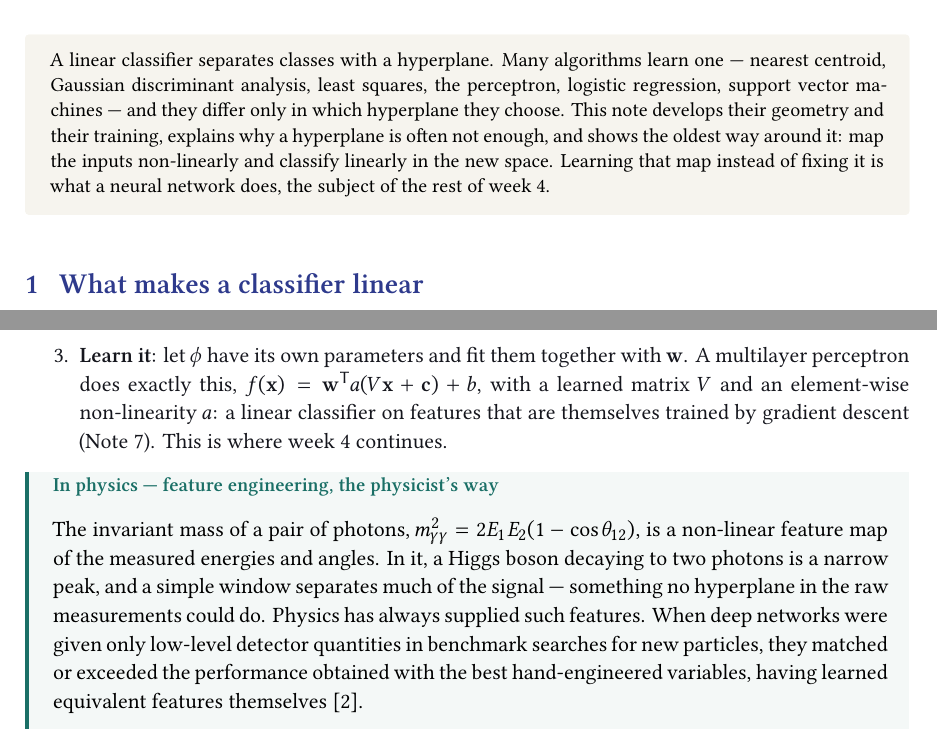
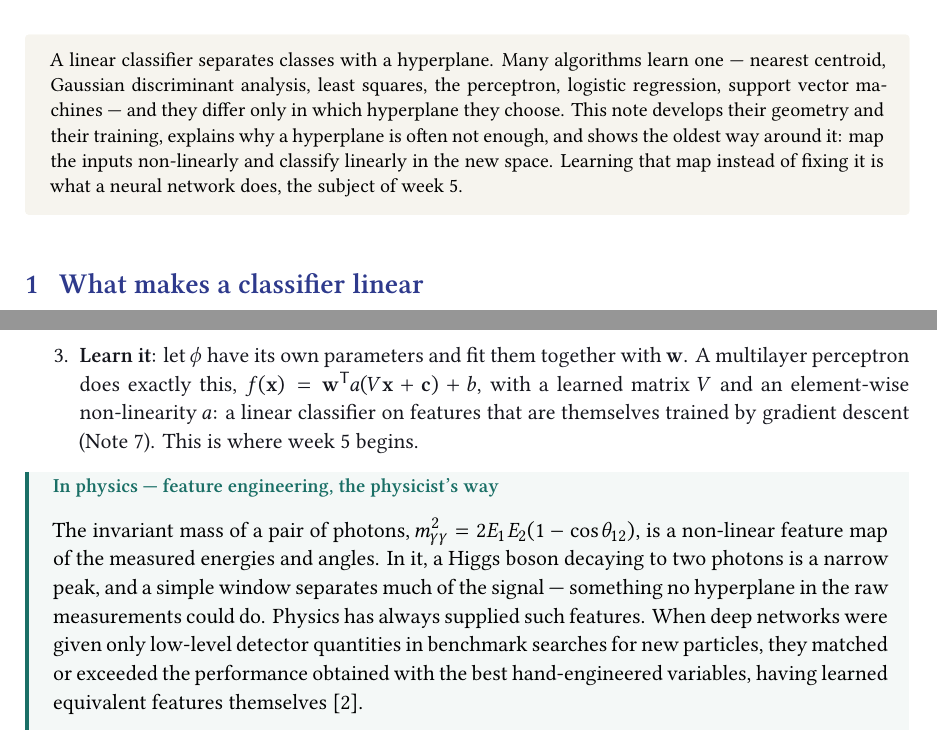
Before and after one commit to eokahya/eokahya.github.io, a LaTeX document (course-notes/myz-310e-2026-fall/note9-linear-classifiers.tex): two parts of pages 1 and 5 of 7, joined at a grey line, cut so that both start at the same text. Compiled offline with XeLaTeX; a missing font is replaced by an installed copy or a similar font.

Commit message:
Retitle week 4 to match its notes; move neural networks to week 5
Week 4 is now "Linear models and optimisation" (generative classifiers,
optimisation, linear regression, linear classifiers, feature maps).
Week 5 becomes "Neural networks and representations", keeping the MLP,
backpropagation and PyTorch content together with PCA/clustering as
tools for examining representations. Syllabus version 2026-fall-v2;
notes 7 and 9 now point to week 5 for neural networks.

Co-Authored-By: Claude Opus 5.5 <noreply@anthropic.com>

```diff
--- a/course-notes/myz-310e-2026-fall/note9-linear-classifiers.tex
+++ b/course-notes/myz-310e-2026-fall/note9-linear-classifiers.tex
@@ -10,7 +10,7 @@ A linear classifier separates classes with a hyperplane. Many algorithms learn o
 discriminant analysis, least squares, the perceptron, logistic regression, support vector machines --- and they differ
 only in which hyperplane they choose. This note develops their geometry and their training, explains why a hyperplane
 is often not enough, and shows the oldest way around it: map the inputs non-linearly and classify linearly in the new
-space. Learning that map instead of fixing it is what a neural network does, the subject of the rest of week~4.}
+space. Learning that map instead of fixing it is what a neural network does, the subject of week~5.}
 
 \section{What makes a classifier linear}\label{sec:def}
 
@@ -210,8 +210,8 @@ products, like the dual SVM, can work in very high or even infinite-dimensional
 $\phi$ (kernel SVM, kernel logistic regression).
 \item \textbf{Learn it}: let $\phi$ have its own parameters and fit them together with $\w$. A multilayer perceptron
 does exactly this, $f(\x) = \w\T a(V\x + \vect{c}) + b$, with a learned matrix $V$ and an element-wise non-linearity
-$a$: a linear classifier on features that are themselves trained by gradient descent (Note~7). This is where week~4
-continues.
+$a$: a linear classifier on features that are themselves trained by gradient descent (Note~7). This is where week~5
+begins.
 \end{enumerate}
 
 \begin{physics}{feature engineering, the physicist's way}
```
Also changed, not shown: course-notes/myz-310e-2026-fall/note7-optimisation.tex (+1 -1 lines), 3 other files.
